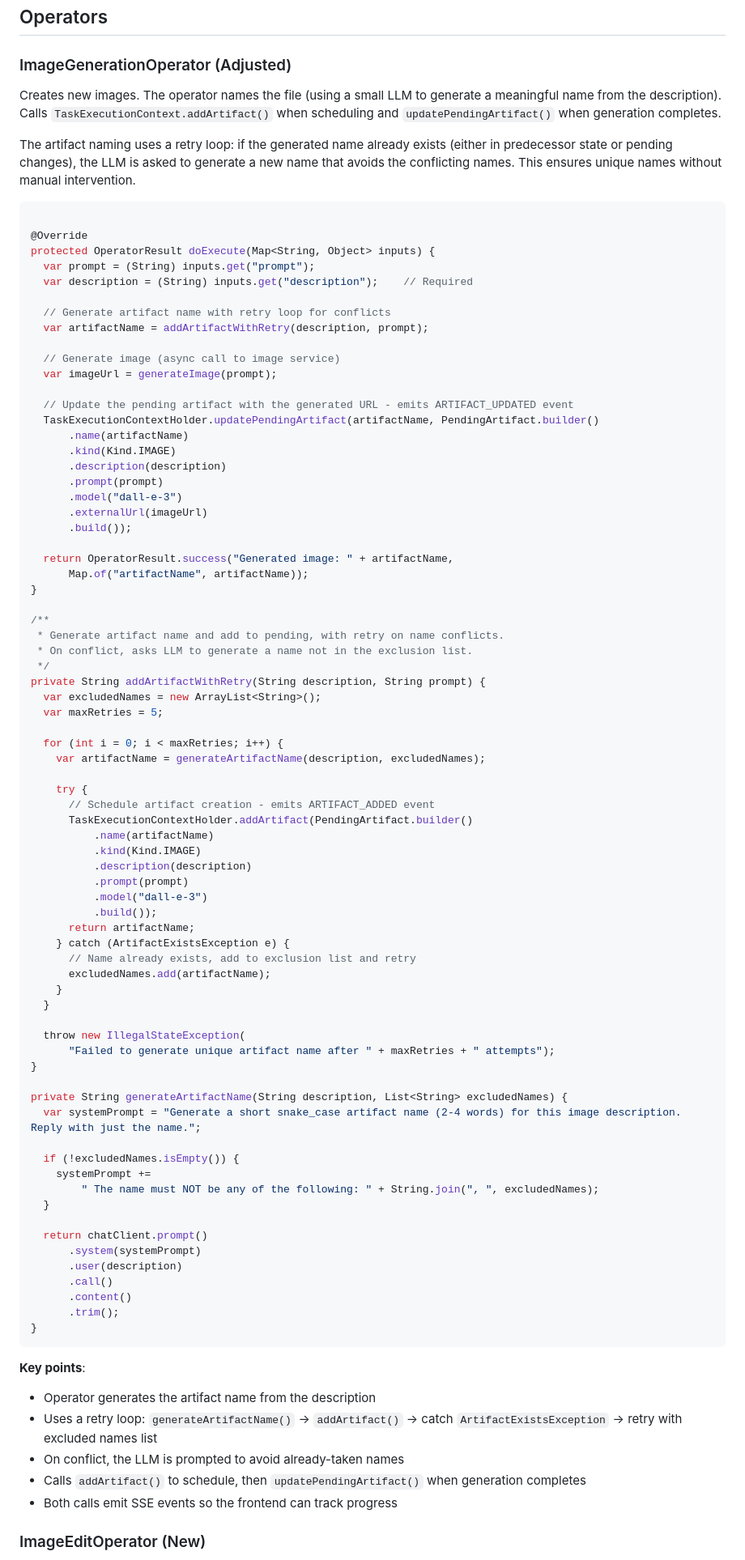
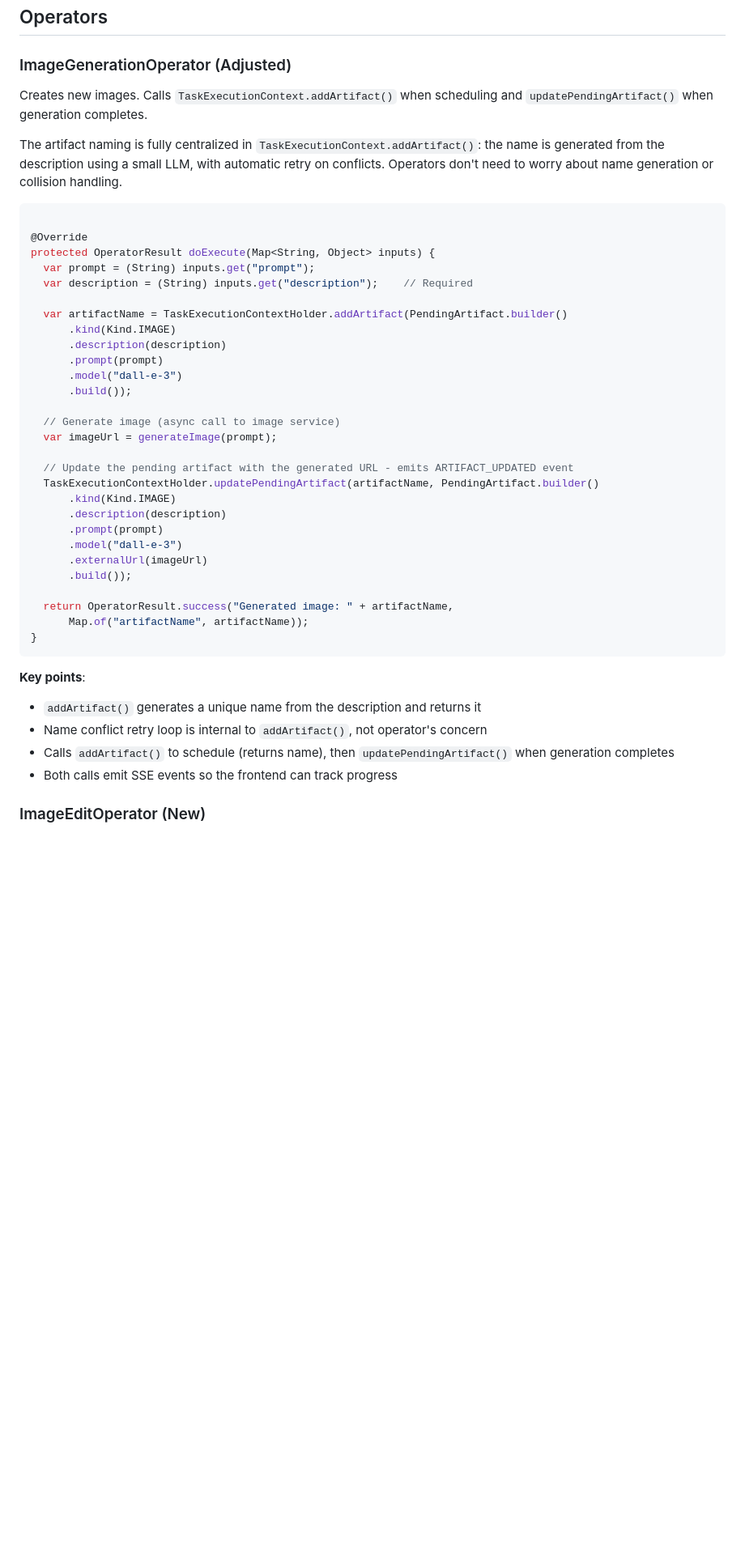
Before and after one commit to lukeashford/hypocaust, a Markdown page: docs/artifact-version-control-concept.md, the part around one of its changes. Shown at 81% size. Rendered like a GitHub page; blank space fills up the shorter version.

````diff
--- a/docs/artifact-version-control-concept.md
+++ b/docs/artifact-version-control-concept.md
@@ -443,13 +444,12 @@ abstract class BaseOperator implements Operator {
 
 ### ImageGenerationOperator (Adjusted)
 
-Creates new images. The operator names the file (using a small LLM to generate a meaningful name
-from the description). Calls `TaskExecutionContext.addArtifact()` when scheduling and
+Creates new images. Calls `TaskExecutionContext.addArtifact()` when scheduling and
 `updatePendingArtifact()` when generation completes.
 
-The artifact naming uses a retry loop: if the generated name already exists (either in predecessor
-state or pending changes), the LLM is asked to generate a new name that avoids the conflicting
-names. This ensures unique names without manual intervention.
+The artifact naming is fully centralized in `TaskExecutionContext.addArtifact()`: the name is
+generated from the description using a small LLM, with automatic retry on conflicts. Operators
+don't need to worry about name generation or collision handling.
 
 ```java
 
@@ -458,15 +458,18 @@ protected OperatorResult doExecute(Map<String, Object> inputs) {
   var prompt = (String) inputs.get("prompt");
   var description = (String) inputs.get("description");    // Required
 
-  // Generate artifact name with retry loop for conflicts
-  var artifactName = addArtifactWithRetry(description, prompt);
+  var artifactName = TaskExecutionContextHolder.addArtifact(PendingArtifact.builder()
+      .kind(Kind.IMAGE)
+      .description(description)
+      .prompt(prompt)
+      .model("dall-e-3")
+      .build());
 
   // Generate image (async call to image service)
   var imageUrl = generateImage(prompt);
 
   // Update the pending artifact with the generated URL - emits ARTIFACT_UPDATED event
   TaskExecutionContextHolder.updatePendingArtifact(artifactName, PendingArtifact.builder()
-      .name(artifactName)
       .kind(Kind.IMAGE)
       .description(description)
       .prompt(prompt)
@@ -477,62 +480,14 @@ protected OperatorResult doExecute(Map<String, Object> inputs) {
   return OperatorResult.success("Generated image: " + artifactName,
       Map.of("artifactName", artifactName));
 }
-
-/**
- * Generate artifact name and add to pending, with retry on name conflicts.
- * On conflict, asks LLM to generate a name not in the exclusion list.
- */
-private String addArtifactWithRetry(String description, String prompt) {
-  var excludedNames = new ArrayList<String>();
-  var maxRetries = 5;
-
-  for (int i = 0; i < maxRetries; i++) {
-    var artifactName = generateArtifactName(description, excludedNames);
-
-    try {
-      // Schedule artifact creation - emits ARTIFACT_ADDED event
-      TaskExecutionContextHolder.addArtifact(PendingArtifact.builder()
-          .name(artifactName)
-          .kind(Kind.IMAGE)
-          .description(description)
-          .prompt(prompt)
-          .model("dall-e-3")
-          .build());
-      return artifactName;
-    } catch (ArtifactExistsException e) {
-      // Name already exists, add to exclusion list and retry
-      excludedNames.add(artifactName);
-    }
-  }
-
-  throw new IllegalStateException(
-      "Failed to generate unique artifact name after " + maxRetries + " attempts");
-}
-
-private String generateArtifactName(String description, List<String> excludedNames) {
-  var systemPrompt = "Generate a short snake_case artifact name (2-4 words) for this image description. Reply with just the name.";
-
-  if (!excludedNames.isEmpty()) {
-    systemPrompt +=
-        " The name must NOT be any of the following: " + String.join(", ", excludedNames);
-  }
-
-  return chatClient.prompt()
-      .system(systemPrompt)
-      .user(description)
-      .call()
-      .content()
-      .trim();
-}
 ```
 
 **Key points**:
 
-- Operator generates the artifact name from the description
-- Uses a retry loop: `generateArtifactName()` → `addArtifact()` → catch `ArtifactExistsException` →
-  retry with excluded names list
-- On conflict, the LLM is prompted to avoid already-taken names
-- Calls `addArtifact()` to schedule, then `updatePendingArtifact()` when generation completes
+- `addArtifact()` generates a unique name from the description and returns it
+- Name conflict retry loop is internal to `addArtifact()`, not operator's concern
+- Calls `addArtifact()` to schedule (returns name), then `updatePendingArtifact()` when generation
+  completes
 - Both calls emit SSE events so the frontend can track progress
 
 ### ImageEditOperator (New)
````
Also changed, not shown: other parts of docs/artifact-version-control-concept.md (+77 -72 lines).
